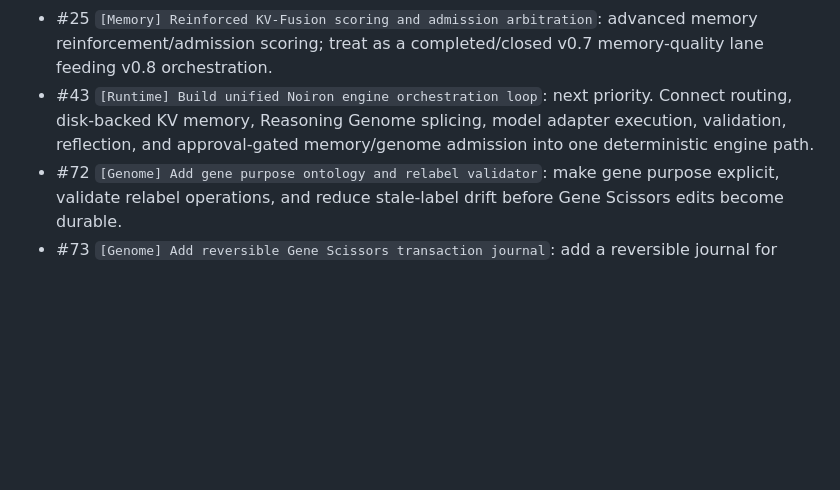
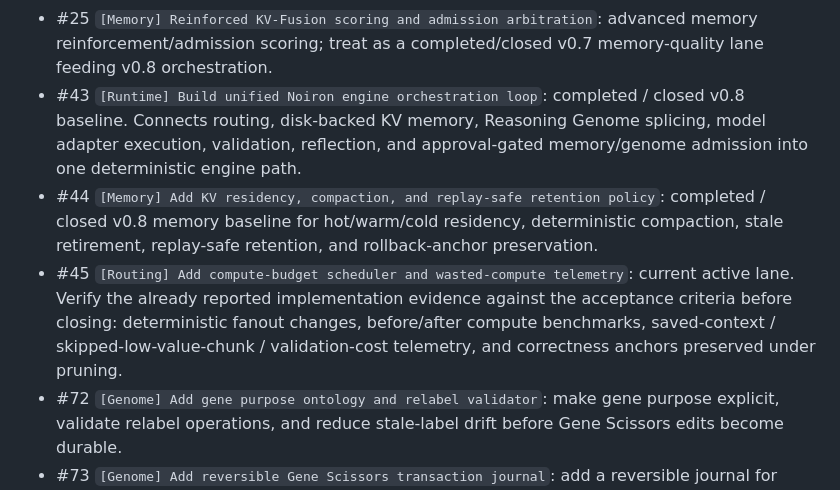
Before and after one commit to yanghao1143/rust-norion, a Markdown page: ROADMAP.md, the part around one of its changes. GitHub-like rendering; blank space fills up the shorter version.

```diff
--- a/ROADMAP.md
+++ b/ROADMAP.md
@@ -762,10 +769,19 @@ Status date: 2026-06-22.
 - #25 `[Memory] Reinforced KV-Fusion scoring and admission arbitration`:
   advanced memory reinforcement/admission scoring; treat as a completed/closed
   v0.7 memory-quality lane feeding v0.8 orchestration.
-- #43 `[Runtime] Build unified Noiron engine orchestration loop`: next priority.
-  Connect routing, disk-backed KV memory, Reasoning Genome splicing, model
-  adapter execution, validation, reflection, and approval-gated
-  memory/genome admission into one deterministic engine path.
+- #43 `[Runtime] Build unified Noiron engine orchestration loop`: completed /
+  closed v0.8 baseline. Connects routing, disk-backed KV memory, Reasoning
+  Genome splicing, model adapter execution, validation, reflection, and
+  approval-gated memory/genome admission into one deterministic engine path.
+- #44 `[Memory] Add KV residency, compaction, and replay-safe retention
+  policy`: completed / closed v0.8 memory baseline for hot/warm/cold
+  residency, deterministic compaction, stale retirement, replay-safe retention,
+  and rollback-anchor preservation.
+- #45 `[Routing] Add compute-budget scheduler and wasted-compute telemetry`:
+  current active lane. Verify the already reported implementation evidence
+  against the acceptance criteria before closing: deterministic fanout changes,
+  before/after compute benchmarks, saved-context / skipped-low-value-chunk /
+  validation-cost telemetry, and correctness anchors preserved under pruning.
 - #72 `[Genome] Add gene purpose ontology and relabel validator`: make gene
   purpose explicit, validate relabel operations, and reduce stale-label drift
   before Gene Scissors edits become durable.
```
Also changed, not shown: other parts of ROADMAP.md (+39 -24 lines).
